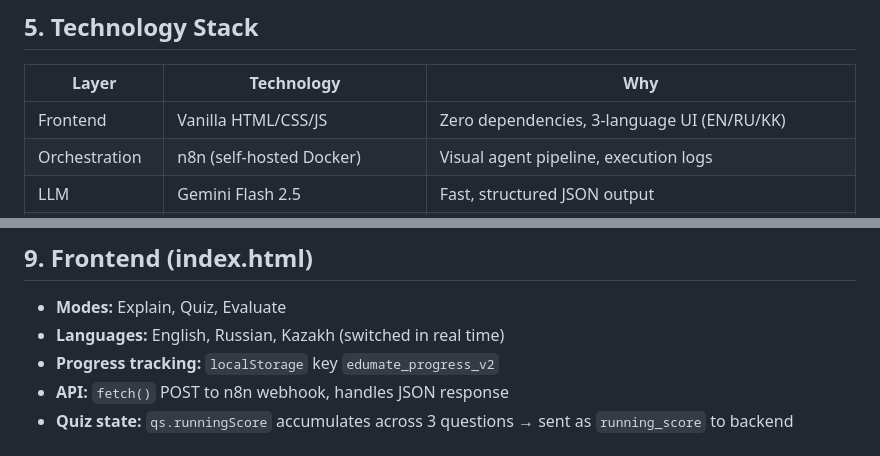
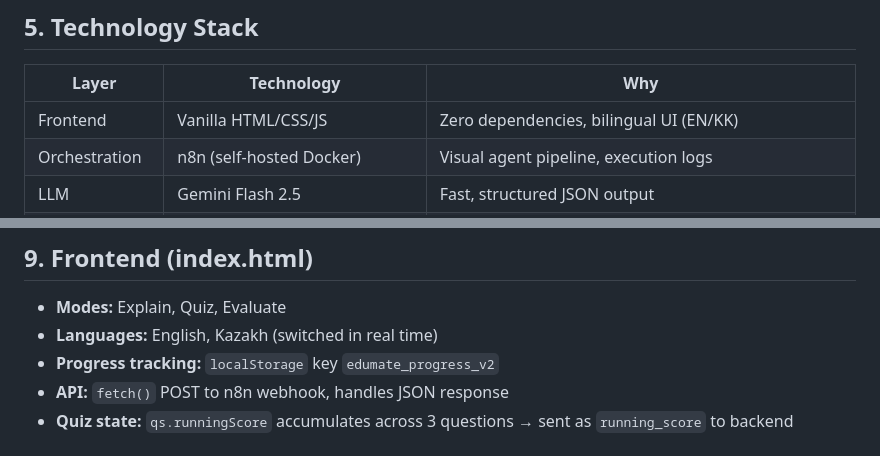
Before and after one commit to rasittalgat-alt/edumate-ai-capstone, a Markdown page: docs/architecture_blueprint.md, 2 parts joined by grey strips. GitHub-like rendering.

```diff
--- a/docs/architecture_blueprint.md
+++ b/docs/architecture_blueprint.md
@@ -136,7 +136,7 @@ EduMate_RAG_Knowledge_Base.docx
 
 | Layer | Technology | Why |
 |---|---|---|
-| Frontend | Vanilla HTML/CSS/JS | Zero dependencies, 3-language UI (EN/RU/KK) |
+| Frontend | Vanilla HTML/CSS/JS | Zero dependencies, bilingual UI (EN/KK) |
 | Orchestration | n8n (self-hosted Docker) | Visual agent pipeline, execution logs |
 | LLM | Gemini Flash 2.5 | Fast, structured JSON output |
 | Embedding | Gemini Embedding-001 (768-dim) | Same provider, consistent latency |
@@ -204,7 +204,7 @@ n8n's `executeWorkflow` node passes the **full accumulated JSON** to each child
 ## 9. Frontend (index.html)
 
 - **Modes:** Explain, Quiz, Evaluate
-- **Languages:** English, Russian, Kazakh (switched in real time)
+- **Languages:** English, Kazakh (switched in real time)
 - **Progress tracking:** `localStorage` key `edumate_progress_v2`
 - **API:** `fetch()` POST to n8n webhook, handles JSON response
 - **Quiz state:** `qs.runningScore` accumulates across 3 questions → sent as `running_score` to backend
```
Also changed, not shown: README.md (+1 -1 lines), docs/executive_summary.md (+5 -5 lines).
